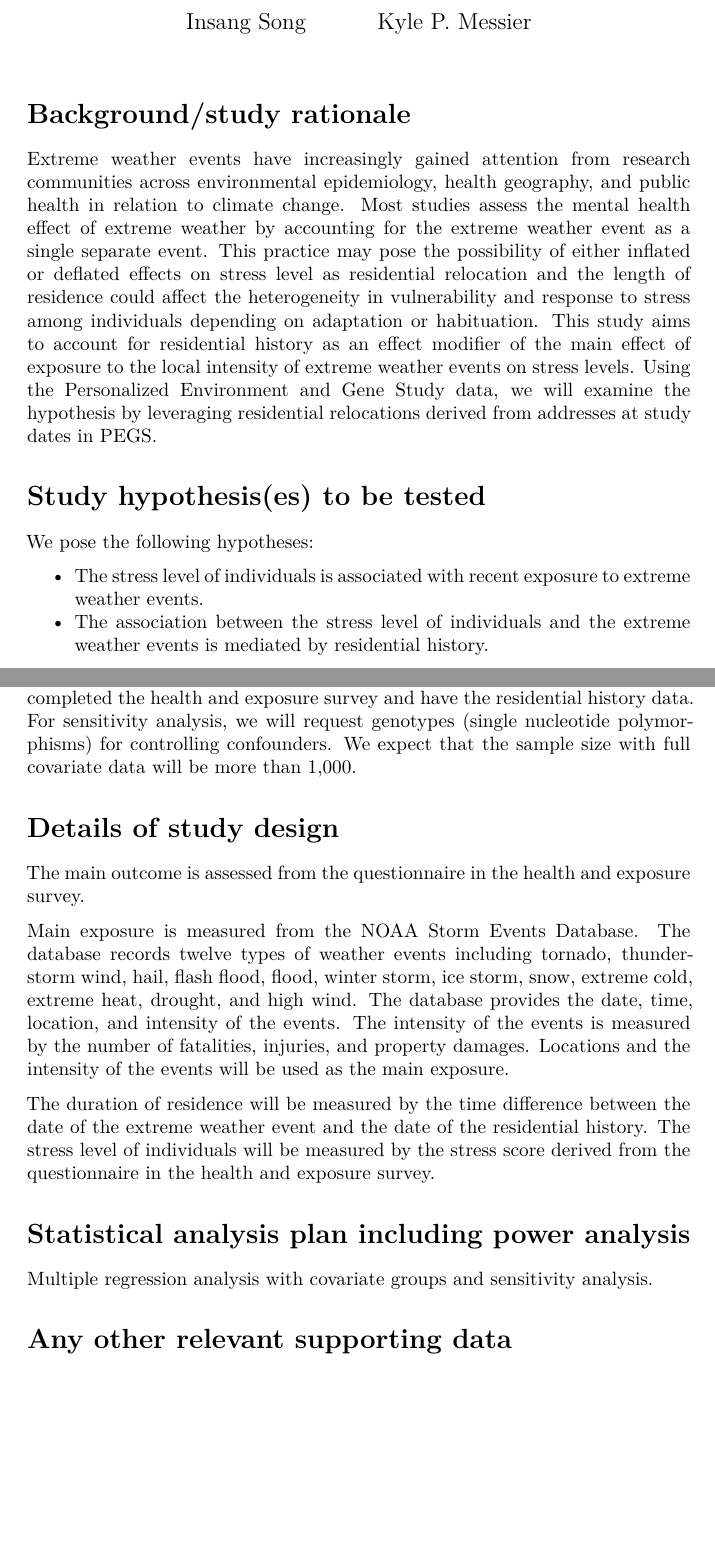
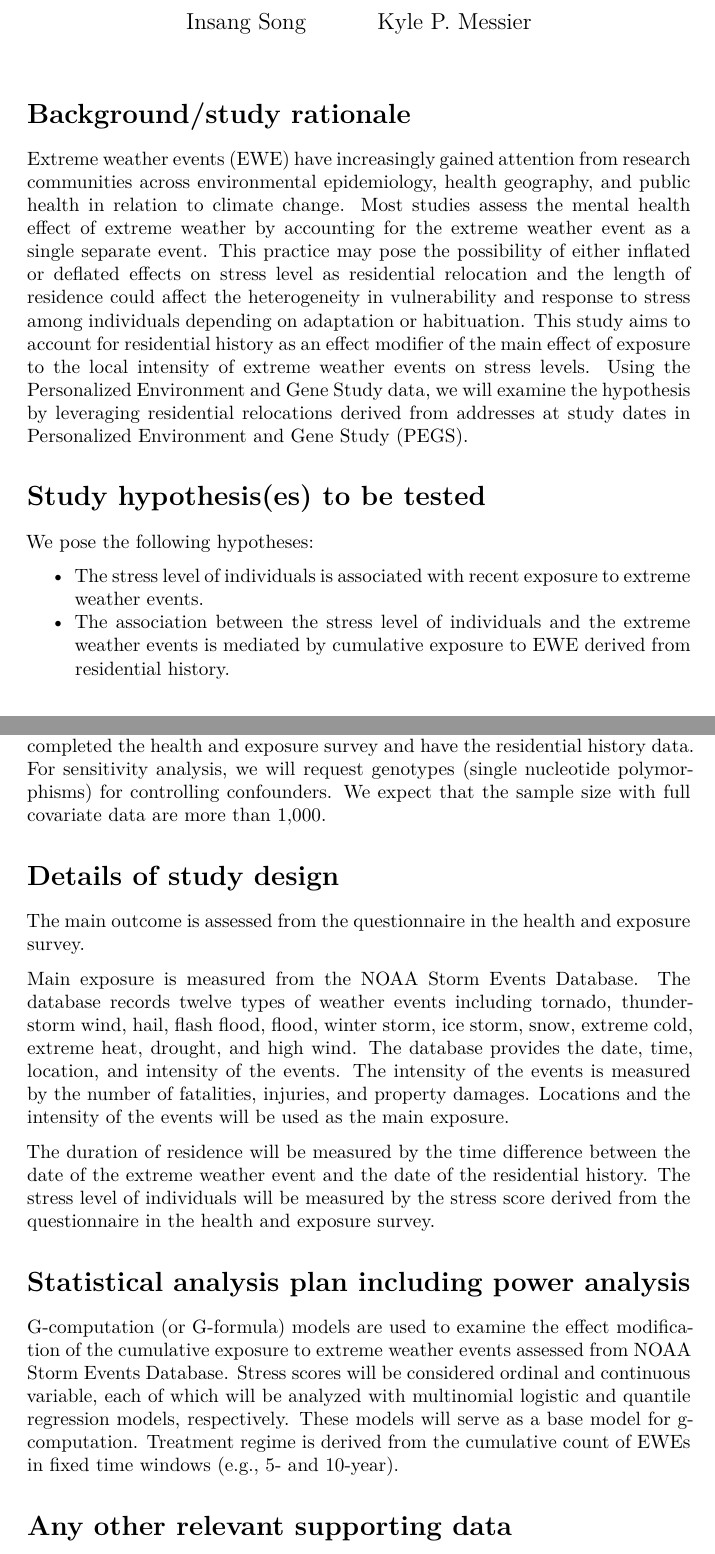
Before and after one commit to kyle-messier/PEGS_Mixture, a Quarto document (manuscript/redcap_researchplan.qmd): two parts of pages 1 and 3 of 3 before the commit and two parts of pages 1 and 3 of 4 after it, joined at a grey line, cut so that both start at the same text, the shorter picture padded with empty space. The pictures show the output file manuscript/redcap_researchplan.pdf that the author committed with the source.

Commit message:
plan -- method section

```diff
--- a/manuscript/redcap_researchplan.qmd
+++ b/manuscript/redcap_researchplan.qmd
@@ -13,14 +13,14 @@ author:
 
 # Background/study rationale
 
-Extreme weather events have increasingly gained attention from research communities across environmental epidemiology, health geography, and public health in relation to climate change. Most studies assess the mental health effect of extreme weather by accounting for the extreme weather event as a single separate event. This practice may pose the possibility of either inflated or deflated effects on stress level as residential relocation and the length of residence could affect the heterogeneity in vulnerability and response to stress among individuals depending on adaptation or habituation. This study aims to account for residential history as an effect modifier of the main effect of exposure to the local intensity of extreme weather events on stress levels. Using the Personalized Environment and Gene Study data, we will examine the hypothesis by leveraging residential relocations derived from addresses at study dates in PEGS.
+Extreme weather events (EWE) have increasingly gained attention from research communities across environmental epidemiology, health geography, and public health in relation to climate change. Most studies assess the mental health effect of extreme weather by accounting for the extreme weather event as a single separate event. This practice may pose the possibility of either inflated or deflated effects on stress level as residential relocation and the length of residence could affect the heterogeneity in vulnerability and response to stress among individuals depending on adaptation or habituation. This study aims to account for residential history as an effect modifier of the main effect of exposure to the local intensity of extreme weather events on stress levels. Using the Personalized Environment and Gene Study data, we will examine the hypothesis by leveraging residential relocations derived from addresses at study dates in Personalized Environment and Gene Study (PEGS).
 
 
 # Study hypothesis(es) to be tested
 We pose the following hypotheses:
 
 - The stress level of individuals is associated with recent exposure to extreme weather events.
-- The association between the stress level of individuals and the extreme weather events is mediated by residential history.
+- The association between the stress level of individuals and the extreme weather events is mediated by cumulative exposure to EWE derived from residential history.
 
 # Specific aims and plans
 
@@ -59,7 +59,7 @@ We request following variables for the analysis:
 
 # Description of desired populations (gender, race/ethnicity, age, genotype, phenotype, etc.)
 
-Since we are interested in the general population, we do not have any specific criteria for the desired populations. We will include all participants who have completed the health and exposure survey and have the residential history data. For sensitivity analysis, we will request genotypes (single nucleotide polymorphisms) for controlling confounders. We expect that the sample size with full covariate data will be more than 1,000.
+Since we are interested in the general population, we do not have any specific criteria for the desired populations. We will include all participants who have completed the health and exposure survey and have the residential history data. For sensitivity analysis, we will request genotypes (single nucleotide polymorphisms) for controlling confounders. We expect that the sample size with full covariate data are more than 1,000.
 
 
 
@@ -75,7 +75,7 @@ The duration of residence will be measured by the time difference between the da
 
 
 # Statistical analysis plan including power analysis
-Multiple regression analysis with covariate groups and sensitivity analysis.
+G-computation (or G-formula) models are used to examine the effect modification of the cumulative exposure to extreme weather events assessed from NOAA Storm Events Database. Stress scores will be considered ordinal and continuous variable, each of which will be analyzed with multinomial logistic and quantile regression models, respectively. These models will serve as a base model for g-computation. Treatment regime is derived from the cumulative count of EWEs in fixed time windows (e.g., 5- and 10-year).
 
 
 # Any other relevant supporting data
```
Also changed, not shown: manuscript/redcap_researchplan.pdf.
